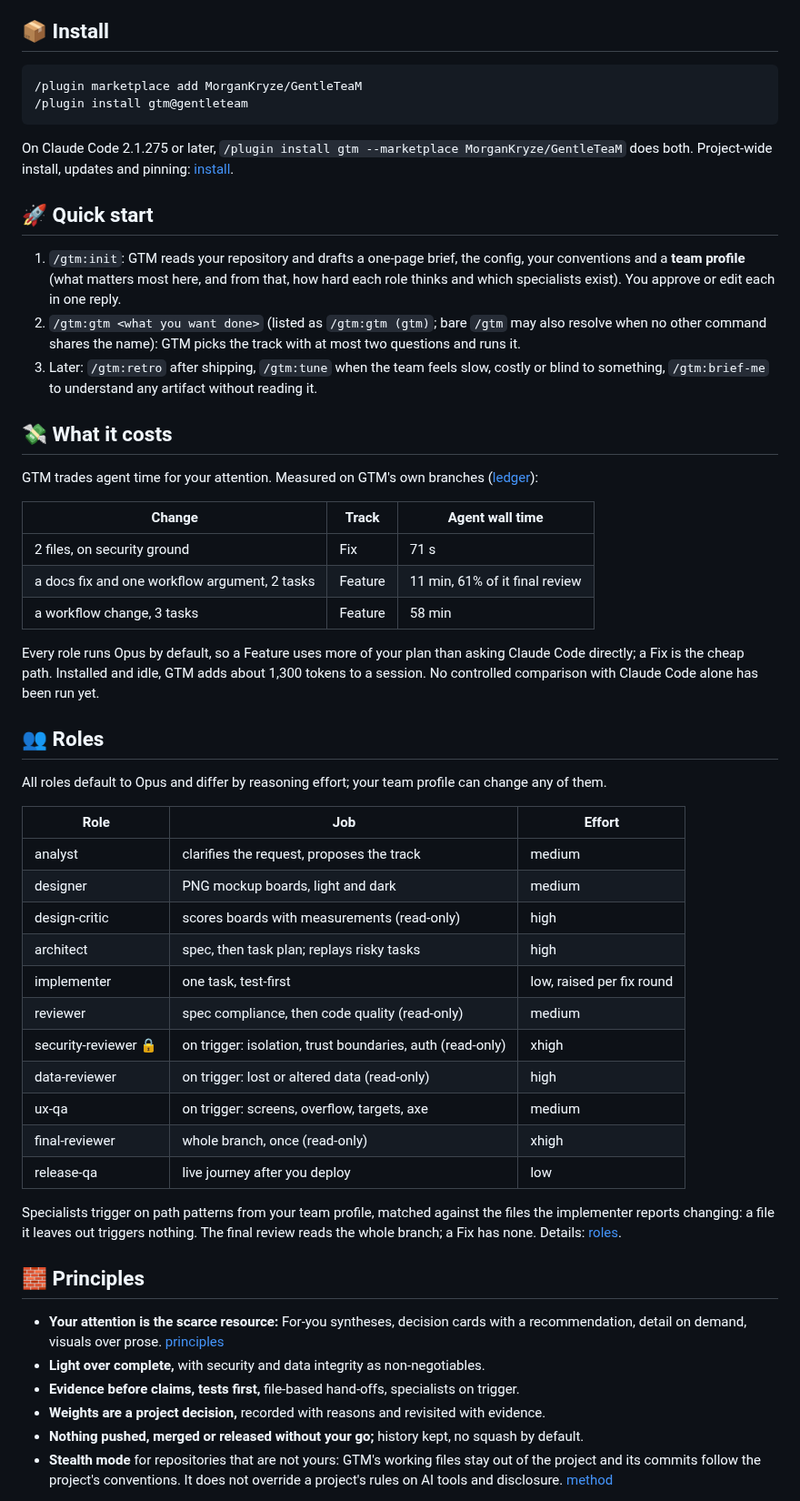
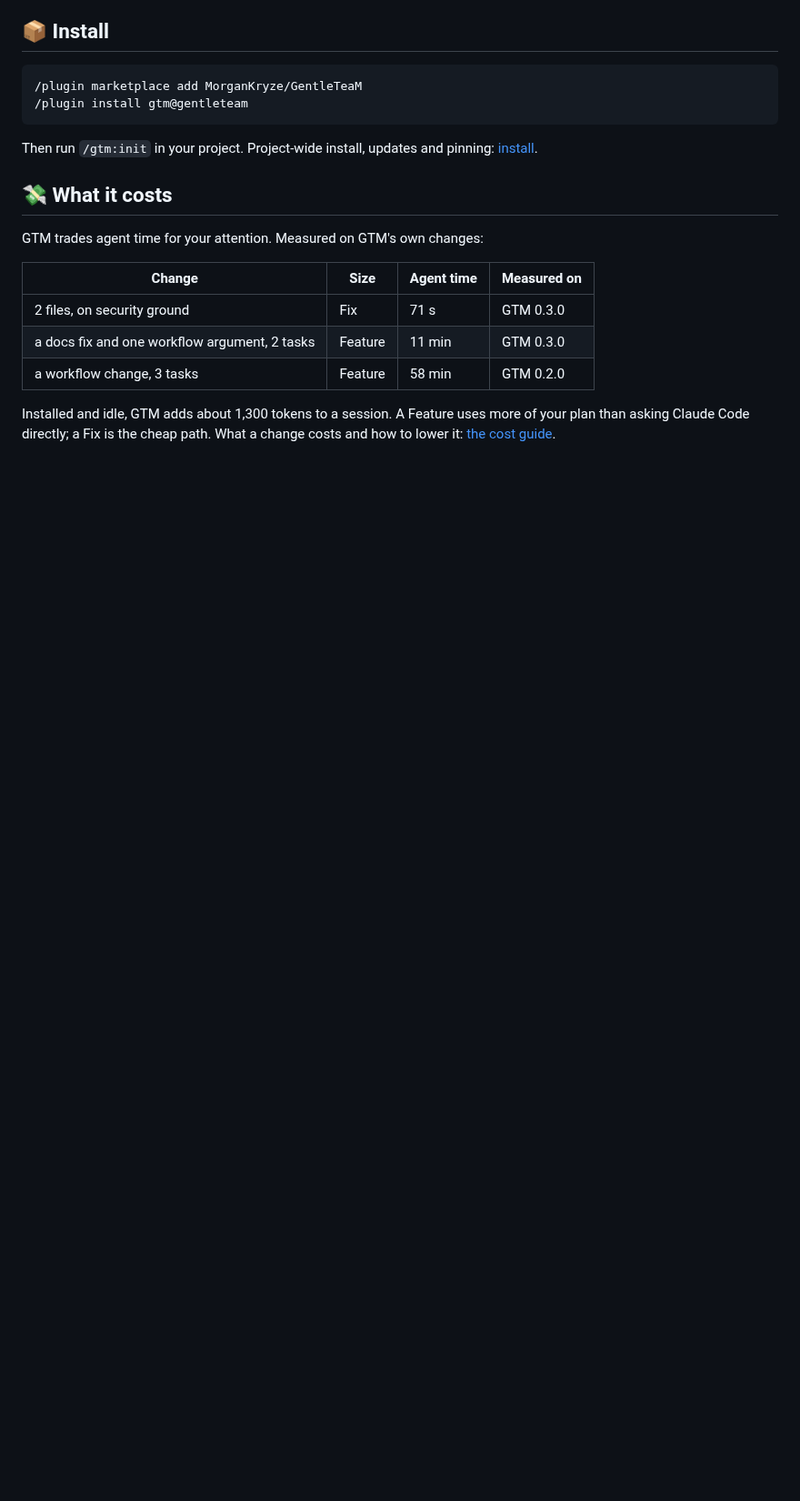
Before and after one commit to MorganKryze/GentleTeaM, a Markdown page: README.md, the part around one of its changes. Shown at 91% size. Rendered like a GitHub page; blank space fills up the shorter version.

````diff
--- a/README.md
+++ b/README.md
@@ -53,61 +21,19 @@ ground it stays a Fix and that specialist reviews it. Nothing downgrades mid-tas
 /plugin marketplace add MorganKryze/GentleTeaM
 /plugin install gtm@gentleteam
 ```
-On Claude Code 2.1.275 or later, `/plugin install gtm --marketplace MorganKryze/GentleTeaM` does
-both. Project-wide install, updates and pinning: [install](docs/install.md).
-
-## 🚀 Quick start
-1. `/gtm:init`: GTM reads your repository and drafts a one-page brief, the config, your
-   conventions and a **team profile** (what matters most here, and from that, how hard each role
-   thinks and which specialists exist). You approve or edit each in one reply.
-2. `/gtm:gtm <what you want done>` (listed as `/gtm:gtm (gtm)`; bare `/gtm` may also resolve when
-   no other command shares the name): GTM picks the track with at most two questions and runs it.
-3. Later: `/gtm:retro` after shipping, `/gtm:tune` when the team feels slow, costly or blind to
-   something, `/gtm:brief-me` to understand any artifact without reading it.
+Then run `/gtm:init` in your project. Project-wide install, updates and pinning:
+[install](https://morgankryze.github.io/GentleTeaM/start/install/).
 
 ## 💸 What it costs
-GTM trades agent time for your attention. Measured on GTM's own branches
-([ledger](.gtm/ledger.md)):
+GTM trades agent time for your attention. Measured on GTM's own changes:
 
-| Change | Track | Agent wall time |
-| --- | --- | --- |
-| 2 files, on security ground | Fix | 71 s |
-| a docs fix and one workflow argument, 2 tasks | Feature | 11 min, 61% of it final review |
-| a workflow change, 3 tasks | Feature | 58 min |
+| Change | Size | Agent time | Measured on |
+| --- | --- | --- | --- |
+| 2 files, on security ground | Fix | 71 s | GTM 0.3.0 |
+| a docs fix and one workflow argument, 2 tasks | Feature | 11 min | GTM 0.3.0 |
+| a workflow change, 3 tasks | Feature | 58 min | GTM 0.2.0 |
 
-Every role runs Opus by default, so a Feature uses more of your plan than asking Claude Code
-directly; a Fix is the cheap path. Installed and idle, GTM adds about 1,300 tokens to a session.
-No controlled comparison with Claude Code alone has been run yet.
+Installed and idle, GTM adds about 1,300 tokens to a session. A Feature uses more of your plan
+than asking Claude Code directly; a Fix is the cheap path. What a change costs and how to lower
+it: [the cost guide](https://morgankryze.github.io/GentleTeaM/guides/too-slow/).
 
-## 👥 Roles
-All roles default to Opus and differ by reasoning effort; your team profile can change any of them.
-
-| Role | Job | Effort |
-| --- | --- | --- |
-| analyst | clarifies the request, proposes the track | medium |
-| designer | PNG mockup boards, light and dark | medium |
-| design-critic | scores boards with measurements (read-only) | high |
-| architect | spec, then task plan; replays risky tasks | high |
-| implementer | one task, test-first | low, raised per fix round |
-| reviewer | spec compliance, then code quality (read-only) | medium |
-| security-reviewer 🔒 | on trigger: isolation, trust boundaries, auth (read-only) | xhigh |
-| data-reviewer | on trigger: lost or altered data (read-only) | high |
-| ux-qa | on trigger: screens, overflow, targets, axe | medium |
-| final-reviewer | whole branch, once (read-only) | xhigh |
-| release-qa | live journey after you deploy | low |
-
-Specialists trigger on path patterns from your team profile, matched against the files the
-implementer reports changing: a file it leaves out triggers nothing. The final review reads the
-whole branch; a Fix has none. Details: [roles](docs/roles.md).
-
-## 🧱 Principles
-- **Your attention is the scarce resource:** For-you syntheses, decision cards with a
-  recommendation, detail on demand, visuals over prose. [principles](docs/principles.md)
-- **Light over complete,** with security and data integrity as non-negotiables.
-- **Evidence before claims, tests first,** file-based hand-offs, specialists on trigger.
-- **Weights are a project decision,** recorded with reasons and revisited with evidence.
-- **Nothing pushed, merged or released without your go;** history kept, no squash by default.
-- **Stealth mode** for repositories that are not yours: GTM's working files stay out of the
-  project and its commits follow the project's conventions. It does not override a project's
-  rules on AI tools and disclosure. [method](docs/method.md#stealth-mode)
-
````
Also changed, not shown: other parts of README.md (+14 -58 lines), CHANGELOG.md (+8 -0 lines), docs/index.md (+1 -1 lines), docs/assets/banner-dark.png, docs/assets/banner-light.png, 1 other file.
